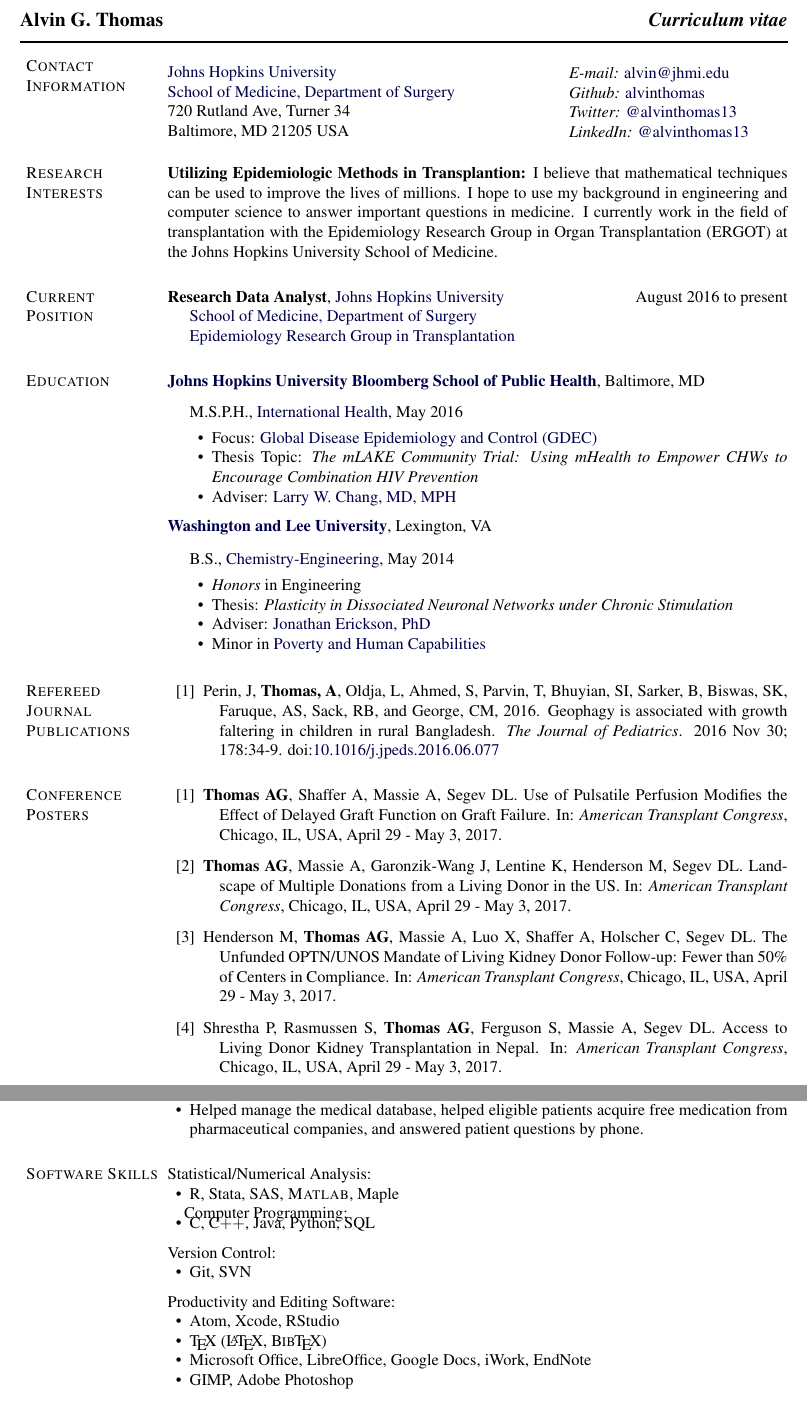
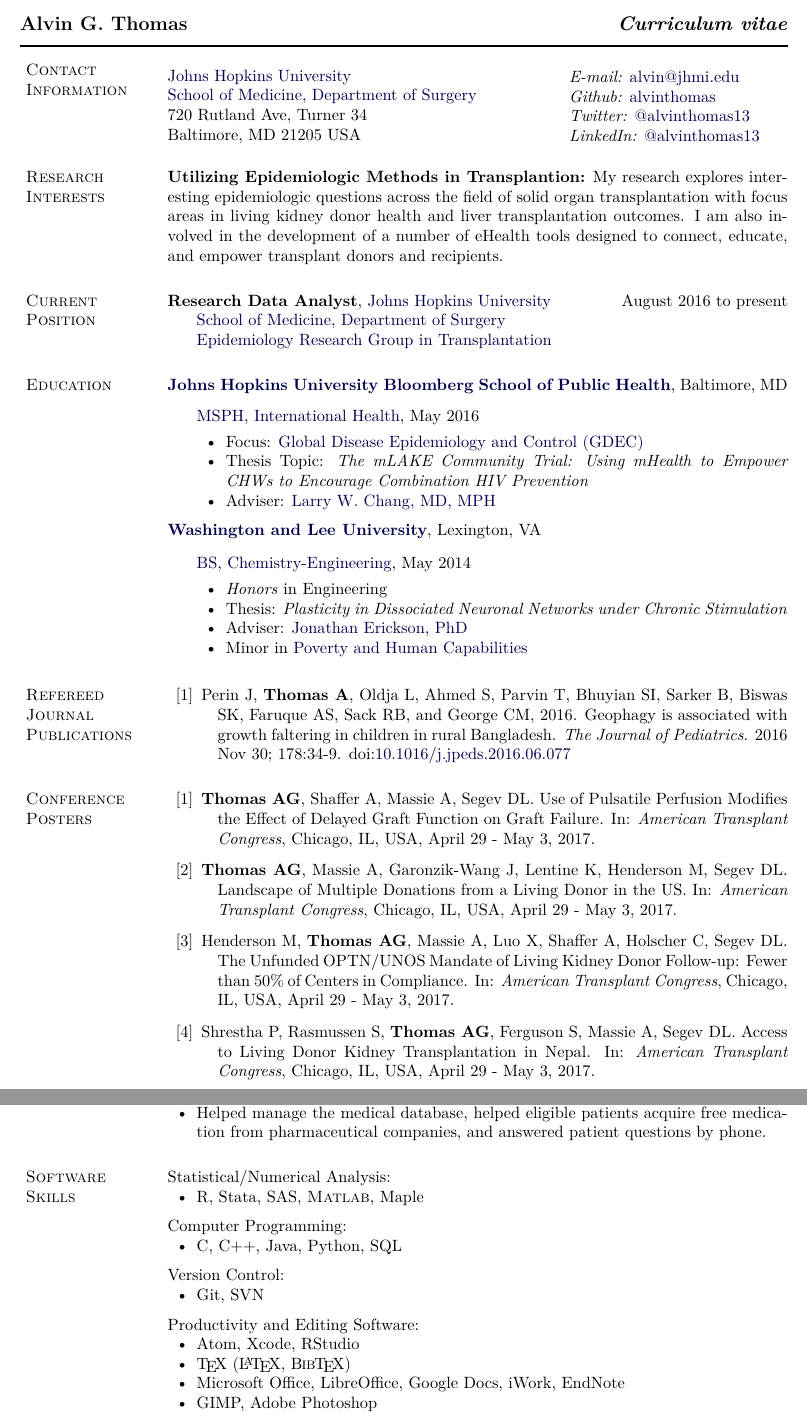
Before and after one commit to alvinthomas/cv, a LaTeX CV (cv.tex): two parts of pages 1 and 3 of 3 before the commit and two parts of pages 1 and 3 of 4 after it, joined at a grey line, cut so that both start at the same text. Compiled offline with pdfLaTeX.

Commit message:
Formatting updates and intro

```diff
--- a/cv.tex
+++ b/cv.tex
@@ -25,7 +25,8 @@
 % non-mathematicians and non-engineers won't like. Also, a few PDF
 % viewers may not render CMR very well. Instead, Times New Roman can
 % be used. That's what this package does.
-\usepackage{times}
+%\usepackage{times}
+\usepackage{lmodern}
 
 % The automated optical recognition software used to digitize resume
 % information works best with fonts that do not have serifs. This
@@ -383,12 +384,11 @@
 \section{Research Interests}
 
 \textbf{Utilizing Epidemiologic Methods in Transplantion:}
-I believe that mathematical techniques can be used to improve the lives
-of millions. I hope to use my background in engineering and computer
-science to answer important questions in medicine. I currently work
-in the field of transplantation with the Epidemiology Research Group
-in Organ Transplantation (ERGOT) at the Johns Hopkins
-University School of Medicine.
+My research explores interesting epidemiologic questions across the field of
+solid organ transplantation with focus areas in living kidney donor health and
+liver transplantation outcomes. I am also involved in the development of a number
+of eHealth tools designed to connect, educate, and empower transplant donors
+and recipients.
 
 \section{Current\\Position}
 
@@ -410,7 +410,7 @@
 Baltimore, MD
 \begin{outerlist}
 
-\item[] M.S.P.H.,
+\item[] \href{http://www.jhsph.edu/academics/degree-programs/masters-programs/master-of-science-in-public-health/}{MSPH},
         \href{http://www.jhsph.edu/departments/international-health/}
              {International Health}, May 2016
         \begin{innerlist}
@@ -432,7 +432,7 @@
 
 \begin{outerlist}
 
-\item[] B.S.,
+\item[] \href{http://catalog.wlu.edu/content.php?catoid=13&navoid=994#BS}{BS},
         \href{https://www.wlu.edu/physics-and-engineering-department}
              {Chemistry-Engineering}, May 2014
         \begin{innerlist}
@@ -458,9 +458,9 @@
 \section{Refereed Journal Publications}
 
 \begin{bibenum}
-\item Perin, J, \textbf{Thomas, A}, Oldja, L, Ahmed, S, Parvin, T,
-Bhuyian, SI, Sarker, B, Biswas, SK, Faruque, AS,
-Sack, RB, and George, CM, 2016. Geophagy is associated with growth
+\item Perin J, \textbf{Thomas A}, Oldja L, Ahmed S, Parvin T,
+Bhuyian SI, Sarker B, Biswas SK, Faruque AS,
+Sack RB, and George CM, 2016. Geophagy is associated with growth
 faltering in children in rural Bangladesh.
 \emph{The Journal of Pediatrics}. 2016 Nov 30; 178:34-9.
   \doi{10.1016/j.jpeds.2016.06.077}
@@ -665,7 +665,7 @@
     answered patient questions by phone.
 \end{innerlist}
 
-\section{Software Skills}
+\section{Software\\Skills}
 
 Statistical/Numerical Analysis:
 %
```
Also changed, not shown: cv.pdf, cv.tex (3 more changed lines), 2 other files.
